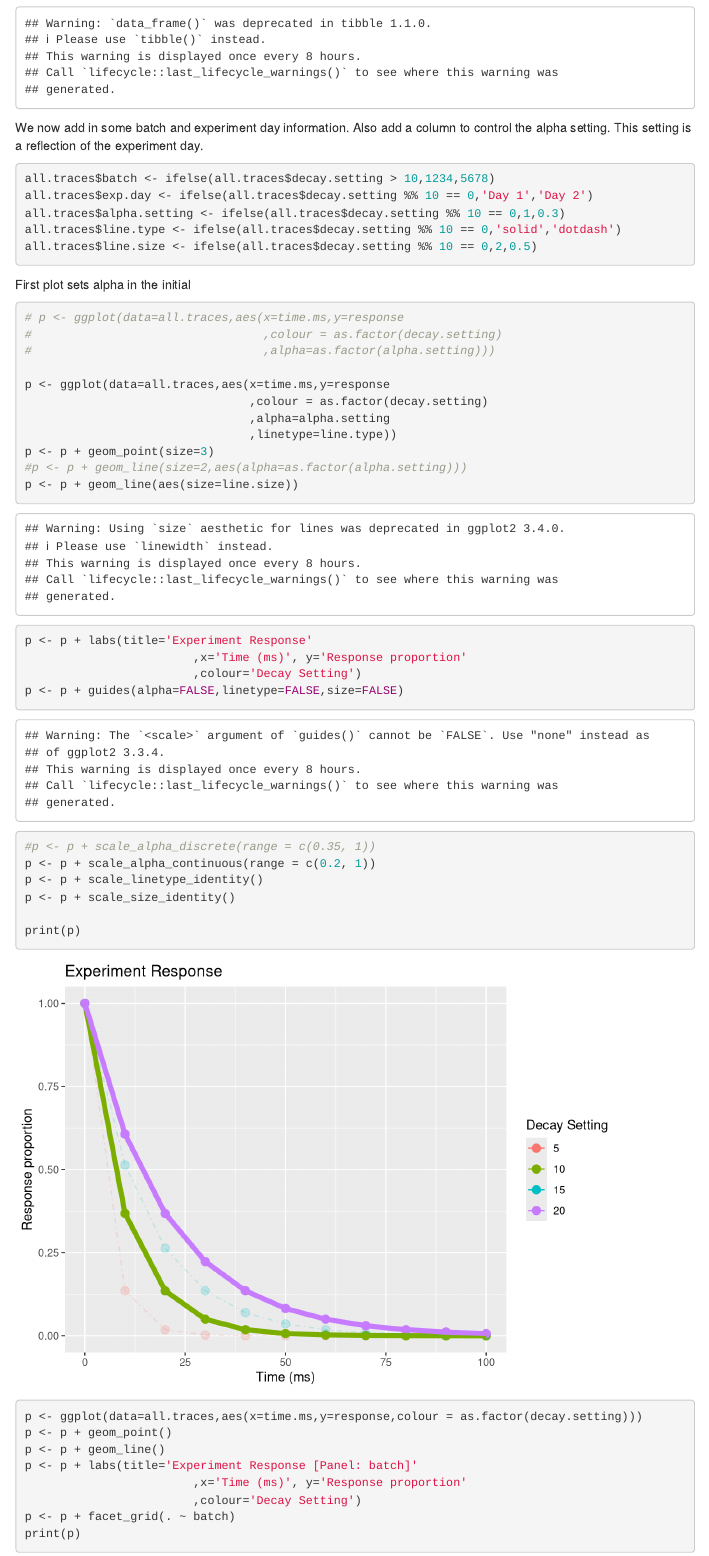
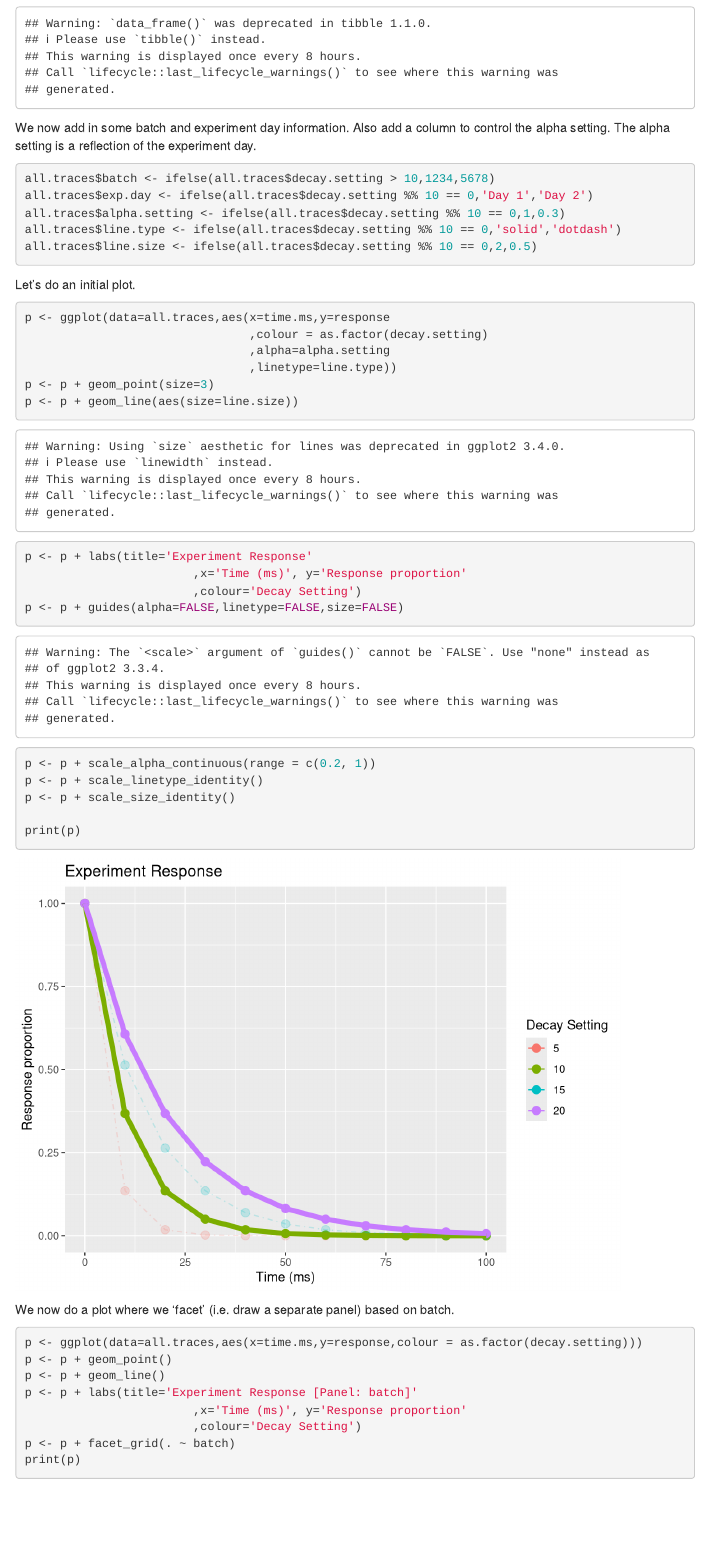
Before and after one commit to StatsResearch/WaveformInCSV, an R Markdown document (WaveformInCSV.Rmd): the page in a window 1100 px wide, from 1160 px down. Rendered offline with R 4.5, knitr and Pandoc, with nearby package versions; menus at the side of the page are left out.

Commit message:
Better explanation text and removing commented out code.

````diff
--- a/WaveformInCSV.Rmd
+++ b/WaveformInCSV.Rmd
@@ -76,7 +76,7 @@ for(decay.profile in all.decay.profiles)
 ```
 
 We now add in some batch and experiment day information. Also add a column to control
-the alpha setting. This setting is a reflection of the experiment day.
+the alpha setting. The alpha setting is a reflection of the experiment day.
 
 ```{r}
 all.traces$batch <- ifelse(all.traces$decay.setting > 10,1234,5678)
@@ -86,25 +86,19 @@ all.traces$line.type <- ifelse(all.traces$decay.setting %% 10 == 0,'solid','dotd
 all.traces$line.size <- ifelse(all.traces$decay.setting %% 10 == 0,2,0.5)
 ```
 
-First plot sets alpha in the initial
+Let's do an initial plot.
 
 ```{r}
-# p <- ggplot(data=all.traces,aes(x=time.ms,y=response
-#                                 ,colour = as.factor(decay.setting)
-#                                 ,alpha=as.factor(alpha.setting)))
-
 p <- ggplot(data=all.traces,aes(x=time.ms,y=response
                                 ,colour = as.factor(decay.setting)
                                 ,alpha=alpha.setting
                                 ,linetype=line.type))
 p <- p + geom_point(size=3)
-#p <- p + geom_line(size=2,aes(alpha=as.factor(alpha.setting)))
 p <- p + geom_line(aes(size=line.size))
 p <- p + labs(title='Experiment Response'
                         ,x='Time (ms)', y='Response proportion'
                         ,colour='Decay Setting')
 p <- p + guides(alpha=FALSE,linetype=FALSE,size=FALSE)
-#p <- p + scale_alpha_discrete(range = c(0.35, 1))
 p <- p + scale_alpha_continuous(range = c(0.2, 1))
 p <- p + scale_linetype_identity()
 p <- p + scale_size_identity()
@@ -112,7 +106,7 @@ p <- p + scale_size_identity()
 print(p)
 ```
 
-
+We now do a plot where we 'facet' (i.e. draw a separate panel) based on batch.
 
 ```{r}
 p <- ggplot(data=all.traces,aes(x=time.ms,y=response,colour = as.factor(decay.setting)))
````
Also changed, not shown: WaveformInCSV.Rmd (1 more changed lines).
